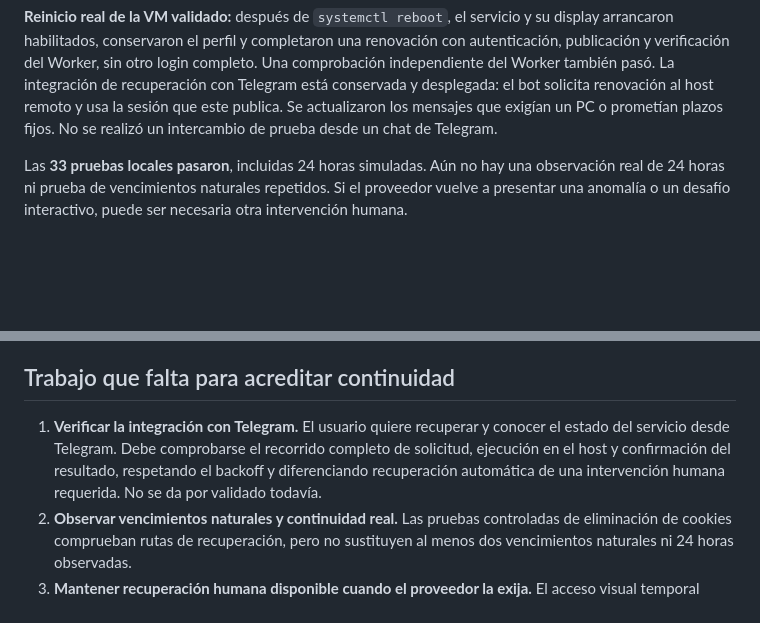
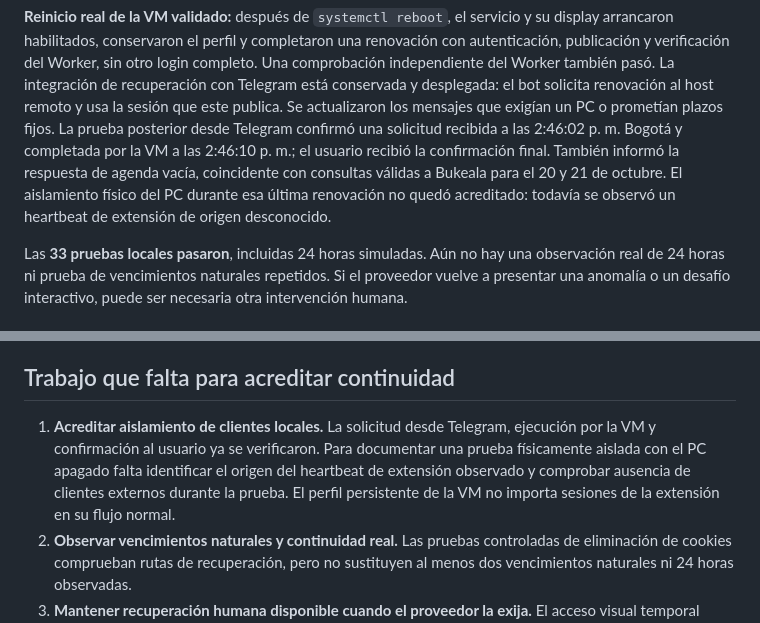
Before and after one commit to Ddropero/bukeala-bot, a Markdown page: ESTADO_2026-10-20.md, 2 parts joined by grey strips. Rendered like a GitHub page; blank space fills up the shorter version.

```diff
--- a/ESTADO_2026-10-20.md
+++ b/ESTADO_2026-10-20.md
@@ -21,7 +21,12 @@ login completo. Una comprobación independiente del Worker también pasó.
 La integración de recuperación con Telegram está conservada y desplegada:
 el bot solicita renovación al host remoto y usa la sesión que este publica.
 Se actualizaron los mensajes que exigían un PC o prometían plazos fijos.
-No se realizó un intercambio de prueba desde un chat de Telegram.
+La prueba posterior desde Telegram confirmó una solicitud recibida a las
+2:46:02 p. m. Bogotá y completada por la VM a las 2:46:10 p. m.; el usuario
+recibió la confirmación final. También informó la respuesta de agenda vacía,
+coincidente con consultas válidas a Bukeala para el 20 y 21 de octubre.
+El aislamiento físico del PC durante esa última renovación no quedó
+acreditado: todavía se observó un heartbeat de extensión de origen desconocido.
 
 Las **33 pruebas locales pasaron**, incluidas 24 horas simuladas. Aún no hay una
 observación real de 24 horas ni prueba de vencimientos naturales repetidos. Si
@@ -171,11 +176,12 @@ Se analizaron localmente los archivos originales de Descargas. No se copiaron al
 
 ## Trabajo que falta para acreditar continuidad
 
-1. **Verificar la integración con Telegram.** El usuario quiere recuperar y
-   conocer el estado del servicio desde Telegram. Debe comprobarse el recorrido
-   completo de solicitud, ejecución en el host y confirmación del resultado,
-   respetando el backoff y diferenciando recuperación automática de una
-   intervención humana requerida. No se da por validado todavía.
+1. **Acreditar aislamiento de clientes locales.** La solicitud desde Telegram,
+   ejecución por la VM y confirmación al usuario ya se verificaron. Para
+   documentar una prueba físicamente aislada con el PC apagado falta identificar
+   el origen del heartbeat de extensión observado y comprobar ausencia de
+   clientes externos durante la prueba. El perfil persistente de la VM no
+   importa sesiones de la extensión en su flujo normal.
 2. **Observar vencimientos naturales y continuidad real.** Las pruebas
    controladas de eliminación de cookies comprueban rutas de recuperación, pero
    no sustituyen al menos dos vencimientos naturales ni 24 horas observadas.
```
Also changed, not shown: other parts of ESTADO_2026-10-20.md (+77 -5 lines).
